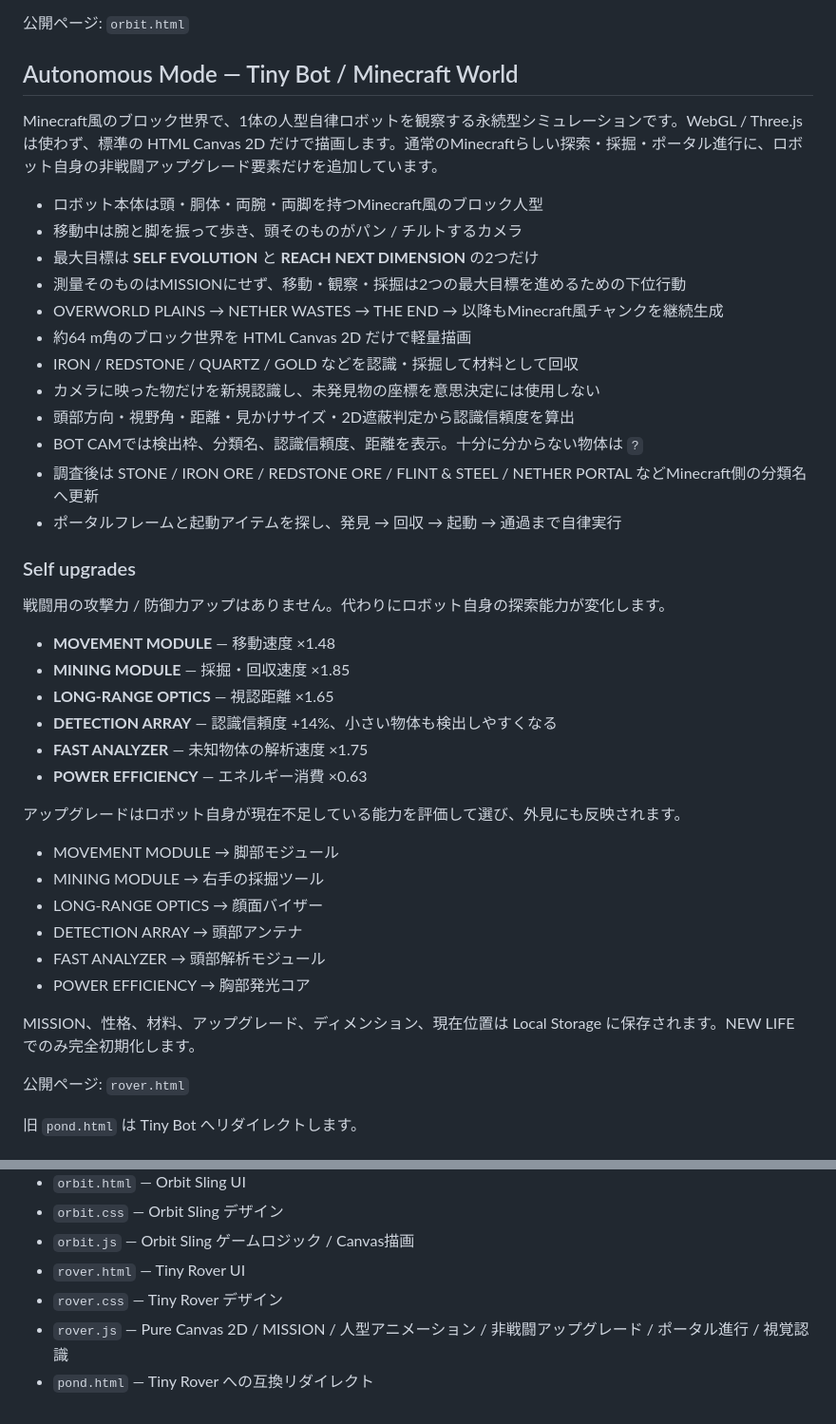
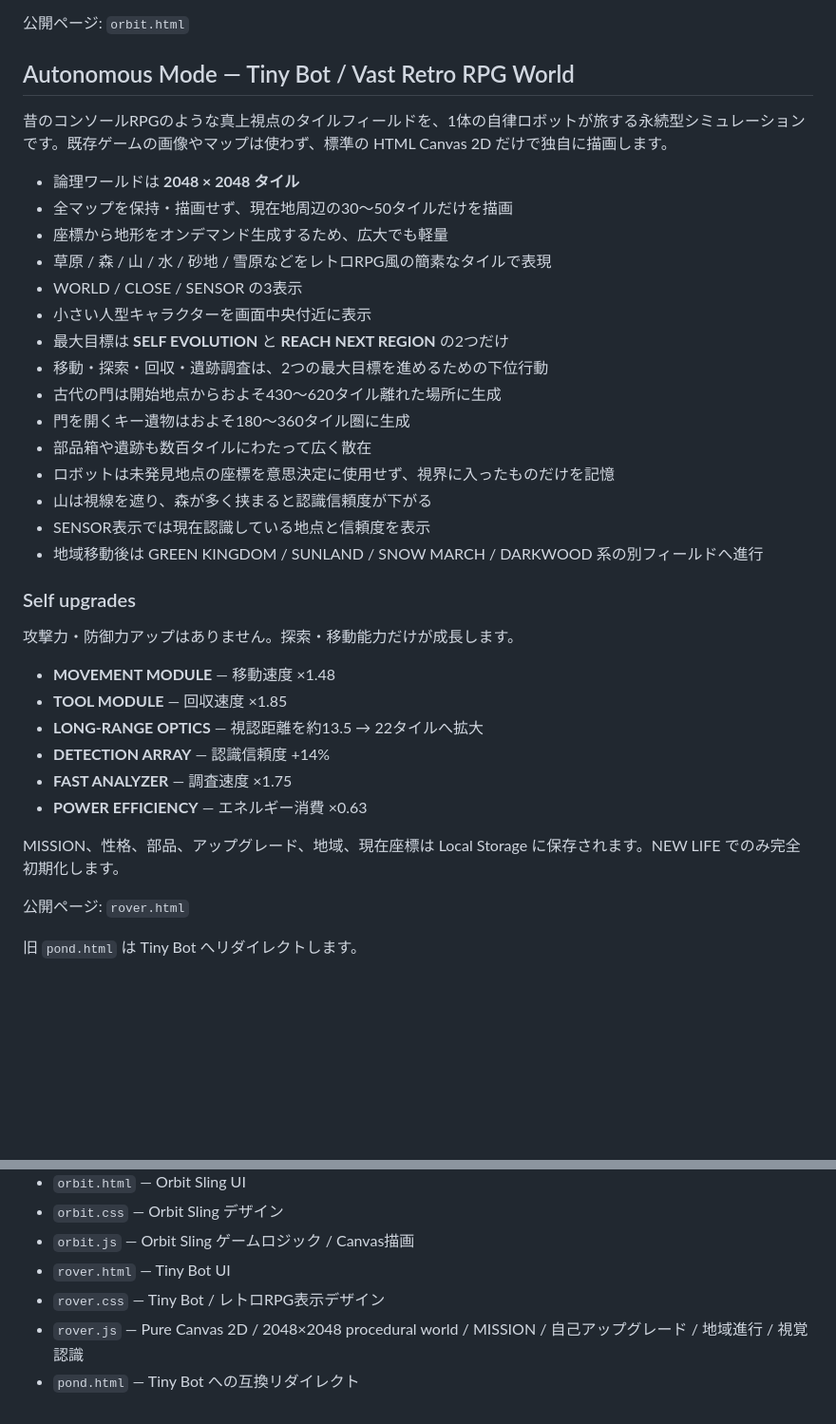
Before and after one commit to temesotejam/research-break-arcade, a Markdown page: README.md, 2 parts joined by grey strips. Shown at 95% size. Rendered like a GitHub page; blank space fills up the shorter version.

Commit message:
Document vast retro RPG Tiny Bot world

```diff
--- a/README.md
+++ b/README.md
@@ -72,44 +72,38 @@
 
 公開ページ: `orbit.html`
 
-## Autonomous Mode — Tiny Bot / Minecraft World
+## Autonomous Mode — Tiny Bot / Vast Retro RPG World
 
-Minecraft風のブロック世界で、1体の人型自律ロボットを観察する永続型シミュレーションです。WebGL / Three.js は使わず、標準の HTML Canvas 2D だけで描画します。通常のMinecraftらしい探索・採掘・ポータル進行に、ロボット自身の非戦闘アップグレード要素だけを追加しています。
+昔のコンソールRPGのような真上視点のタイルフィールドを、1体の自律ロボットが旅する永続型シミュレーションです。既存ゲームの画像やマップは使わず、標準の HTML Canvas 2D だけで独自に描画します。
 
-- ロボット本体は頭・胴体・両腕・両脚を持つMinecraft風のブロック人型
-- 移動中は腕と脚を振って歩き、頭そのものがパン / チルトするカメラ
-- 最大目標は **SELF EVOLUTION** と **REACH NEXT DIMENSION** の2つだけ
-- 測量そのものはMISSIONにせず、移動・観察・採掘は2つの最大目標を進めるための下位行動
-- OVERWORLD PLAINS → NETHER WASTES → THE END → 以降もMinecraft風チャンクを継続生成
-- 約64 m角のブロック世界を HTML Canvas 2D だけで軽量描画
-- IRON / REDSTONE / QUARTZ / GOLD などを認識・採掘して材料として回収
-- カメラに映った物だけを新規認識し、未発見物の座標を意思決定には使用しない
-- 頭部方向・視野角・距離・見かけサイズ・2D遮蔽判定から認識信頼度を算出
-- BOT CAMでは検出枠、分類名、認識信頼度、距離を表示。十分に分からない物体は `?`
-- 調査後は STONE / IRON ORE / REDSTONE ORE / FLINT & STEEL / NETHER PORTAL などMinecraft側の分類名へ更新
-- ポータルフレームと起動アイテムを探し、発見 → 回収 → 起動 → 通過まで自律実行
+- 論理ワールドは **2048 × 2048 タイル**
+- 全マップを保持・描画せず、現在地周辺の30〜50タイルだけを描画
+- 座標から地形をオンデマンド生成するため、広大でも軽量
+- 草原 / 森 / 山 / 水 / 砂地 / 雪原などをレトロRPG風の簡素なタイルで表現
+- WORLD / CLOSE / SENSOR の3表示
+- 小さい人型キャラクターを画面中央付近に表示
+- 最大目標は **SELF EVOLUTION** と **REACH NEXT REGION** の2つだけ
+- 移動・探索・回収・遺跡調査は、2つの最大目標を進めるための下位行動
+- 古代の門は開始地点からおよそ430〜620タイル離れた場所に生成
+- 門を開くキー遺物はおよそ180〜360タイル圏に生成
+- 部品箱や遺跡も数百タイルにわたって広く散在
+- ロボットは未発見地点の座標を意思決定に使用せず、視界に入ったものだけを記憶
+- 山は視線を遮り、森が多く挟まると認識信頼度が下がる
+- SENSOR表示では現在認識している地点と信頼度を表示
+- 地域移動後は GREEN KINGDOM / SUNLAND / SNOW MARCH / DARKWOOD 系の別フィールドへ進行
 
 ### Self upgrades
 
-戦闘用の攻撃力 / 防御力アップはありません。代わりにロボット自身の探索能力が変化します。
+攻撃力・防御力アップはありません。探索・移動能力だけが成長します。
 
 - **MOVEMENT MODULE** — 移動速度 ×1.48
-- **MINING MODULE** — 採掘・回収速度 ×1.85
-- **LONG-RANGE OPTICS** — 視認距離 ×1.65
-- **DETECTION ARRAY** — 認識信頼度 +14%、小さい物体も検出しやすくなる
-- **FAST ANALYZER** — 未知物体の解析速度 ×1.75
+- **TOOL MODULE** — 回収速度 ×1.85
+- **LONG-RANGE OPTICS** — 視認距離を約13.5 → 22タイルへ拡大
+- **DETECTION ARRAY** — 認識信頼度 +14%
+- **FAST ANALYZER** — 調査速度 ×1.75
 - **POWER EFFICIENCY** — エネルギー消費 ×0.63
 
-アップグレードはロボット自身が現在不足している能力を評価して選び、外見にも反映されます。
-
-- MOVEMENT MODULE → 脚部モジュール
-- MINING MODULE → 右手の採掘ツール
-- LONG-RANGE OPTICS → 顔面バイザー
-- DETECTION ARRAY → 頭部アンテナ
-- FAST ANALYZER → 頭部解析モジュール
-- POWER EFFICIENCY → 胸部発光コア
-
-MISSION、性格、材料、アップグレード、ディメンション、現在位置は Local Storage に保存されます。NEW LIFE でのみ完全初期化します。
+MISSION、性格、部品、アップグレード、地域、現在座標は Local Storage に保存されます。NEW LIFE でのみ完全初期化します。
 
 公開ページ: `rover.html`
 
@@ -146,7 +140,7 @@ MISSION、性格、材料、アップグレード、ディメンション、現
 - `orbit.html` — Orbit Sling UI
 - `orbit.css` — Orbit Sling デザイン
 - `orbit.js` — Orbit Sling ゲームロジック / Canvas描画
-- `rover.html` — Tiny Rover UI
-- `rover.css` — Tiny Rover デザイン
-- `rover.js` — Pure Canvas 2D / MISSION / 人型アニメーション / 非戦闘アップグレード / ポータル進行 / 視覚認識
-- `pond.html` — Tiny Rover への互換リダイレクト
+- `rover.html` — Tiny Bot UI
+- `rover.css` — Tiny Bot / レトロRPG表示デザイン
+- `rover.js` — Pure Canvas 2D / 2048×2048 procedural world / MISSION / 自己アップグレード / 地域進行 / 視覚認識
+- `pond.html` — Tiny Bot への互換リダイレクト
```
